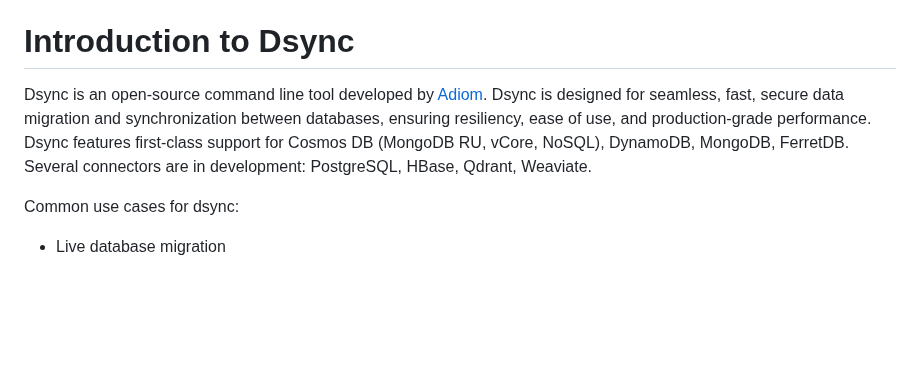
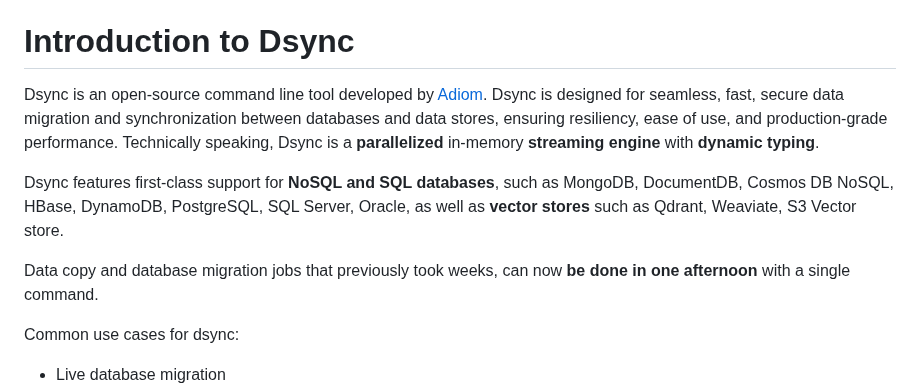
Before and after one commit to adiom-data/dsync, a Markdown page: README.md, the part around one of its changes. Drawn GitHub-style; blank space fills up the shorter version.

```diff
--- a/README.md
+++ b/README.md
@@ -6,7 +6,11 @@ We solve data migration and replication between databases. We focus on challenge
 
 # Introduction to Dsync
 
-Dsync is an open-source command line tool developed by [Adiom](https://adiom.io). Dsync is designed for seamless, fast, secure data migration and synchronization between databases, ensuring resiliency, ease of use, and production-grade performance. Dsync features first-class support for Cosmos DB (MongoDB RU, vCore, NoSQL), DynamoDB, MongoDB, FerretDB. Several connectors are in development: PostgreSQL, HBase, Qdrant, Weaviate.
+Dsync is an open-source command line tool developed by [Adiom](https://adiom.io). Dsync is designed for seamless, fast, secure data migration and synchronization between databases and data stores, ensuring resiliency, ease of use, and production-grade performance. Technically speaking, Dsync is a **parallelized** in-memory **streaming engine** with **dynamic typing**.
+
+Dsync features first-class support for **NoSQL and SQL databases**, such as MongoDB, DocumentDB, Cosmos DB NoSQL, HBase, DynamoDB, PostgreSQL, SQL Server, Oracle, as well as **vector stores** such as Qdrant, Weaviate, S3 Vector store.
+
+Data copy and database migration jobs that previously took weeks, can now **be done in one afternoon** with a single command.
 
 Common use cases for dsync:
 * Live database migration
```
Also changed, not shown: other parts of README.md (+22 -0 lines).
